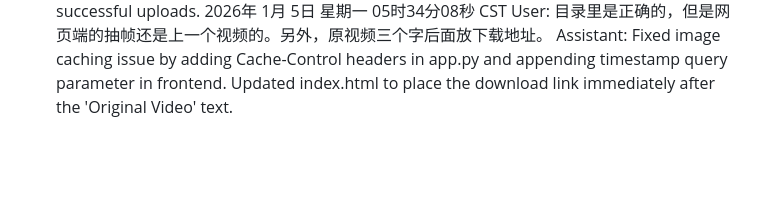
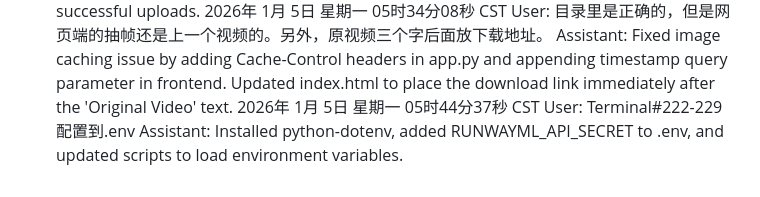
Before and after one commit to qq939/cutVedio, a Markdown page: user_history.md, the part around the change. Rendered like a GitHub page; blank space fills up the shorter version.

Commit message:
Update user history

```diff
--- a/user_history.md
+++ b/user_history.md
@@ -69,3 +69,6 @@ Assistant: Updated upload_to_obs to use subprocess calling curl --upload-file. U
 2026年 1月 5日 星期一 05时34分08秒 CST
 User: 目录里是正确的，但是网页端的抽帧还是上一个视频的。另外，原视频三个字后面放下载地址。
 Assistant: Fixed image caching issue by adding Cache-Control headers in app.py and appending timestamp query parameter in frontend. Updated index.html to place the download link immediately after the 'Original Video' text.
+2026年 1月 5日 星期一 05时44分37秒 CST
+User: Terminal#222-229 配置到.env
+Assistant: Installed python-dotenv, added RUNWAYML_API_SECRET to .env, and updated scripts to load environment variables.
```
